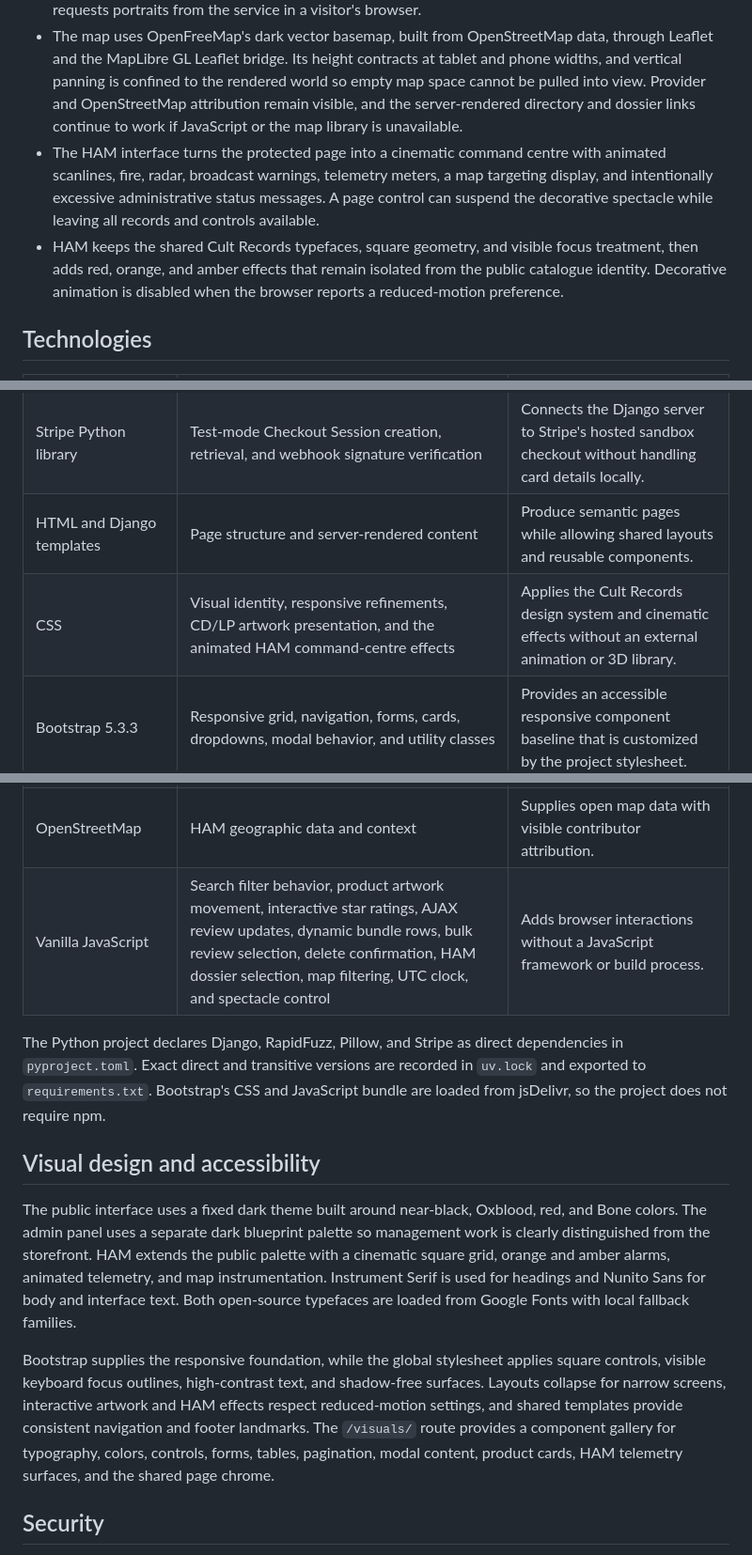
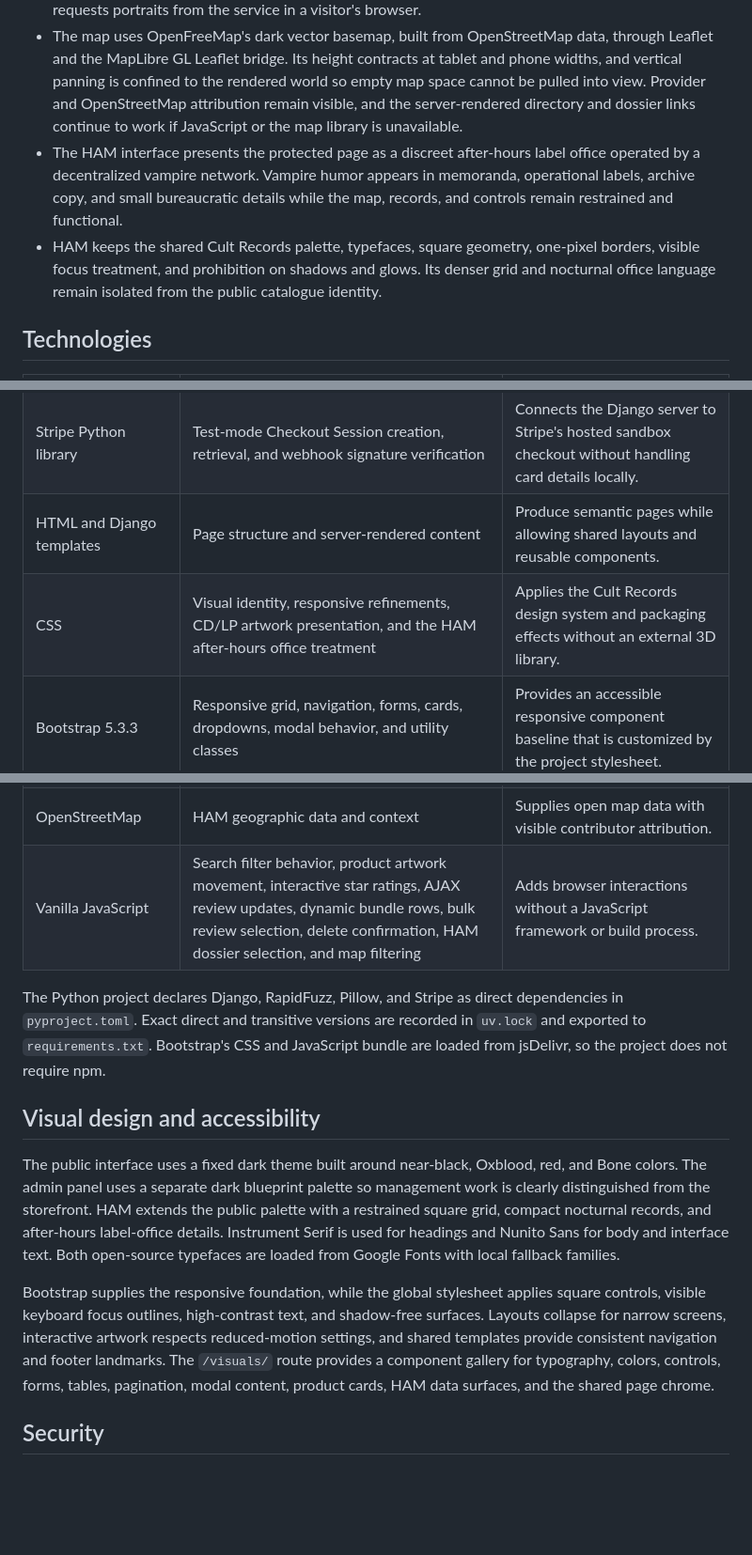
Before and after one commit to chriskalos/cult-records, a Markdown page: README.md, 3 parts joined by grey strips. Shown at 94% size. Rendered like a GitHub page; blank space fills up the shorter version.

Commit message:
Document the refined HAM identity

```diff
--- a/README.md
+++ b/README.md
@@ -87,8 +87,8 @@ Cult Records is a Django web application for browsing a record catalogue, findin
 - Twelve fictional adult human assets are seeded through a data migration with approximate coordinates, network roles, civilian covers, status, consensus, exposure, notes, and irregularities.
 - Profile portraits were sourced once from This Person Does Not Exist, screened to exclude children and age-ambiguous faces, converted to local WebP files, and stripped of metadata. The application never requests portraits from the service in a visitor's browser.
 - The map uses OpenFreeMap's dark vector basemap, built from OpenStreetMap data, through Leaflet and the MapLibre GL Leaflet bridge. Its height contracts at tablet and phone widths, and vertical panning is confined to the rendered world so empty map space cannot be pulled into view. Provider and OpenStreetMap attribution remain visible, and the server-rendered directory and dossier links continue to work if JavaScript or the map library is unavailable.
-- The HAM interface turns the protected page into a cinematic command centre with animated scanlines, fire, radar, broadcast warnings, telemetry meters, a map targeting display, and intentionally excessive administrative status messages. A page control can suspend the decorative spectacle while leaving all records and controls available.
-- HAM keeps the shared Cult Records typefaces, square geometry, and visible focus treatment, then adds red, orange, and amber effects that remain isolated from the public catalogue identity. Decorative animation is disabled when the browser reports a reduced-motion preference.
+- The HAM interface presents the protected page as a discreet after-hours label office operated by a decentralized vampire network. Vampire humor appears in memoranda, operational labels, archive copy, and small bureaucratic details while the map, records, and controls remain restrained and functional.
+- HAM keeps the shared Cult Records palette, typefaces, square geometry, one-pixel borders, visible focus treatment, and prohibition on shadows and glows. Its denser grid and nocturnal office language remain isolated from the public catalogue identity.
 
 ## Technologies
 
@@ -101,21 +101,21 @@ Cult Records is a Django web application for browsing a record catalogue, findin
 | Pillow | Uploaded image validation | Lets Django verify and store real catalogue artwork and Human Asset portrait uploads. |
 | Stripe Python library | Test-mode Checkout Session creation, retrieval, and webhook signature verification | Connects the Django server to Stripe's hosted sandbox checkout without handling card details locally. |
 | HTML and Django templates | Page structure and server-rendered content | Produce semantic pages while allowing shared layouts and reusable components. |
-| CSS | Visual identity, responsive refinements, CD/LP artwork presentation, and the animated HAM command-centre effects | Applies the Cult Records design system and cinematic effects without an external animation or 3D library. |
+| CSS | Visual identity, responsive refinements, CD/LP artwork presentation, and the HAM after-hours office treatment | Applies the Cult Records design system and packaging effects without an external 3D library. |
 | Bootstrap 5.3.3 | Responsive grid, navigation, forms, cards, dropdowns, modal behavior, and utility classes | Provides an accessible responsive component baseline that is customized by the project stylesheet. |
 | Leaflet 1.9.4 | HAM world map, markers, tooltips, keyboard navigation, zooming, and panning | Provides a small mobile-friendly map interface without adding a JavaScript build process. |
 | MapLibre GL JS and MapLibre GL Leaflet | Vector rendering inside the HAM Leaflet map | Lets Leaflet use a styled vector basemap while preserving the existing marker and navigation behavior. |
 | OpenFreeMap | Hosted HAM dark vector basemap | Provides a keyless OpenStreetMap-derived basemap intended for website integration. |
 | OpenStreetMap | HAM geographic data and context | Supplies open map data with visible contributor attribution. |
-| Vanilla JavaScript | Search filter behavior, product artwork movement, interactive star ratings, AJAX review updates, dynamic bundle rows, bulk review selection, delete confirmation, HAM dossier selection, map filtering, UTC clock, and spectacle control | Adds browser interactions without a JavaScript framework or build process. |
+| Vanilla JavaScript | Search filter behavior, product artwork movement, interactive star ratings, AJAX review updates, dynamic bundle rows, bulk review selection, delete confirmation, HAM dossier selection, and map filtering | Adds browser interactions without a JavaScript framework or build process. |
 
 The Python project declares Django, RapidFuzz, Pillow, and Stripe as direct dependencies in `pyproject.toml`. Exact direct and transitive versions are recorded in `uv.lock` and exported to `requirements.txt`. Bootstrap's CSS and JavaScript bundle are loaded from jsDelivr, so the project does not require npm.
 
 ## Visual design and accessibility
 
-The public interface uses a fixed dark theme built around near-black, Oxblood, red, and Bone colors. The admin panel uses a separate dark blueprint palette so management work is clearly distinguished from the storefront. HAM extends the public palette with a cinematic square grid, orange and amber alarms, animated telemetry, and map instrumentation. Instrument Serif is used for headings and Nunito Sans for body and interface text. Both open-source typefaces are loaded from Google Fonts with local fallback families.
+The public interface uses a fixed dark theme built around near-black, Oxblood, red, and Bone colors. The admin panel uses a separate dark blueprint palette so management work is clearly distinguished from the storefront. HAM extends the public palette with a restrained square grid, compact nocturnal records, and after-hours label-office details. Instrument Serif is used for headings and Nunito Sans for body and interface text. Both open-source typefaces are loaded from Google Fonts with local fallback families.
 
-Bootstrap supplies the responsive foundation, while the global stylesheet applies square controls, visible keyboard focus outlines, high-contrast text, and shadow-free surfaces. Layouts collapse for narrow screens, interactive artwork and HAM effects respect reduced-motion settings, and shared templates provide consistent navigation and footer landmarks. The `/visuals/` route provides a component gallery for typography, colors, controls, forms, tables, pagination, modal content, product cards, HAM telemetry surfaces, and the shared page chrome.
+Bootstrap supplies the responsive foundation, while the global stylesheet applies square controls, visible keyboard focus outlines, high-contrast text, and shadow-free surfaces. Layouts collapse for narrow screens, interactive artwork respects reduced-motion settings, and shared templates provide consistent navigation and footer landmarks. The `/visuals/` route provides a component gallery for typography, colors, controls, forms, tables, pagination, modal content, product cards, HAM data surfaces, and the shared page chrome.
 
 ## Security
 
```
